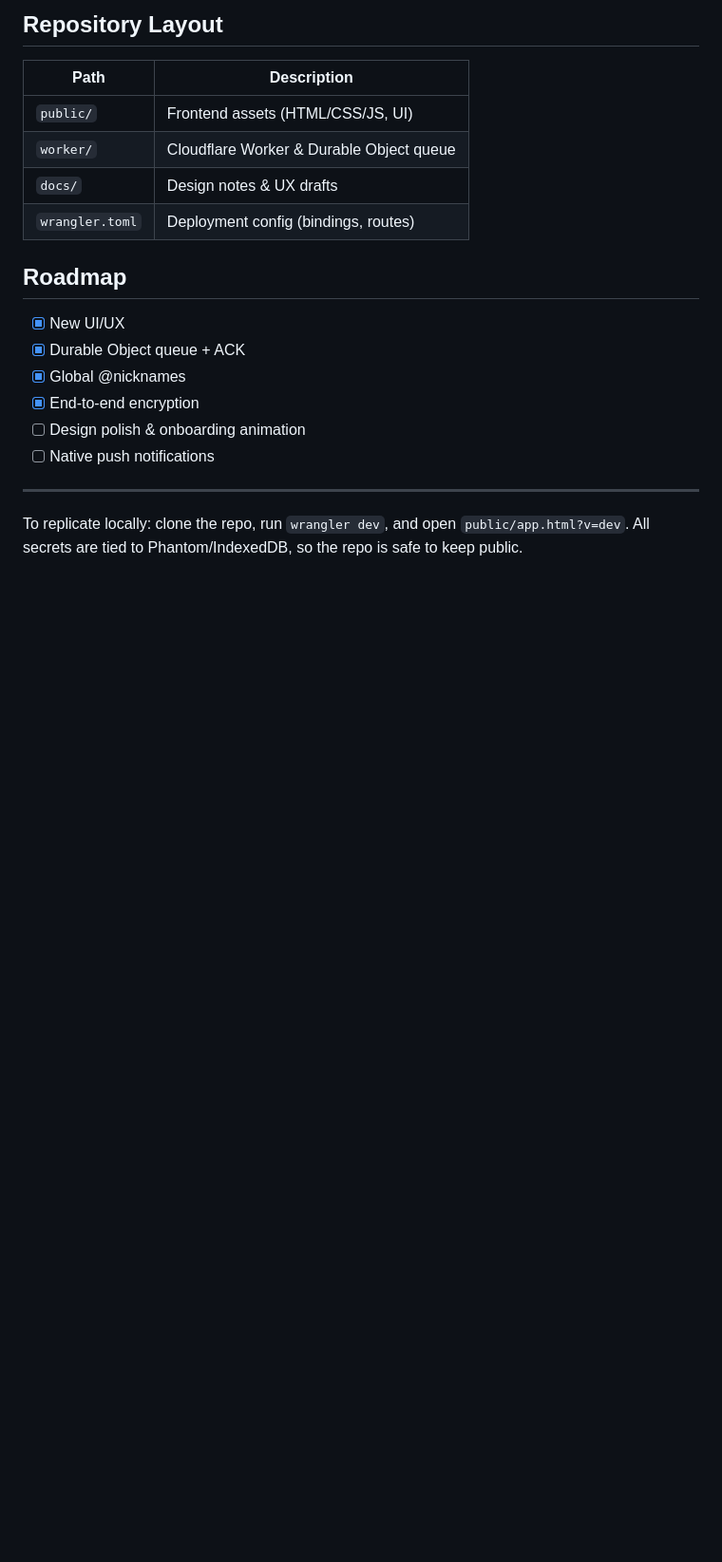
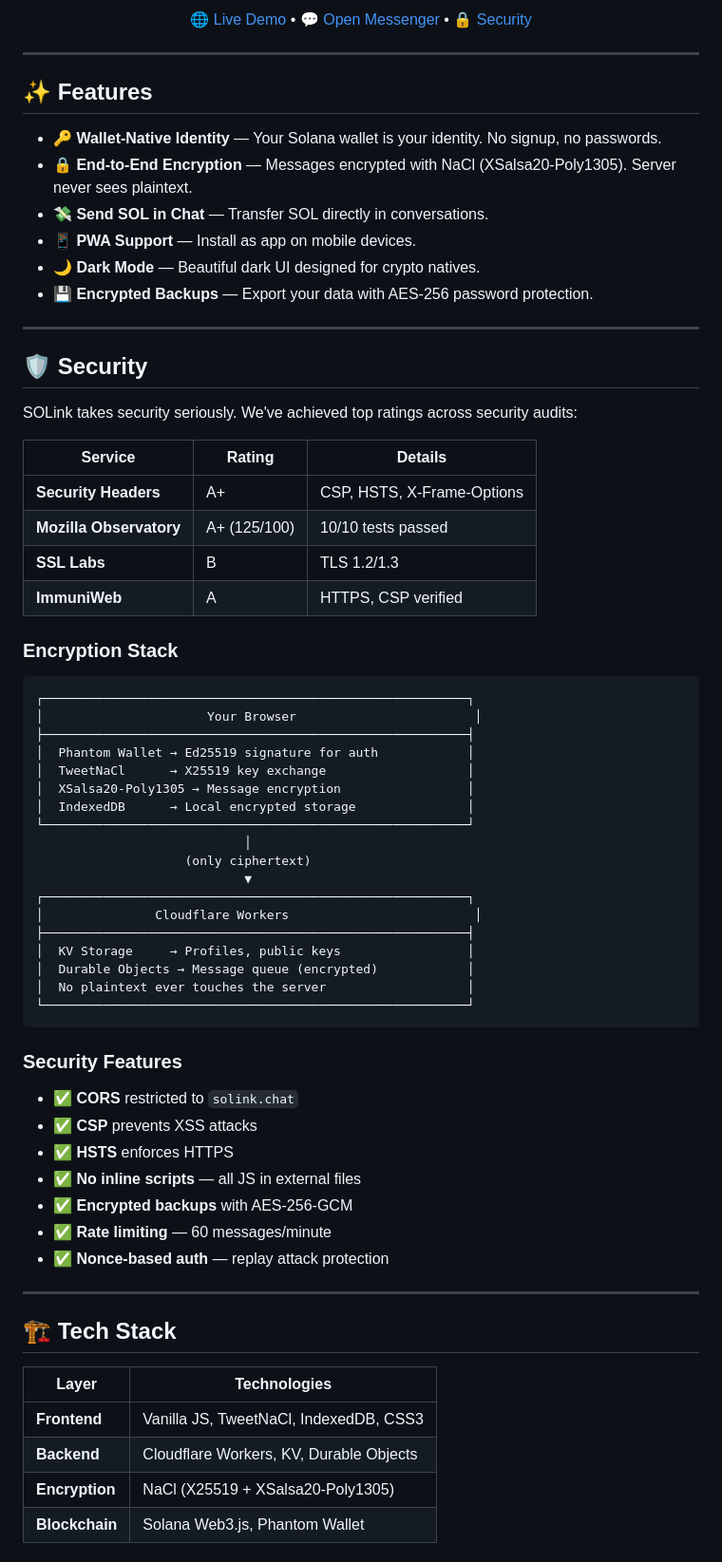
Before and after one commit to dfnwtf/solink, a Markdown page: README.md, the part around one of its changes. Shown at 95% size. Rendered like a GitHub page; blank space fills up the shorter version.

Commit message:
Update README with security badges and improved documentation

````diff
--- a/README.md
+++ b/README.md
@@ -66,21 +12,74 @@ await inboxStore(env, recipientPubkey, message);
-## Repository Layout
-
-| Path   | Description                              |
-|--------|------------------------------------------|
-| `public/` | Frontend assets (HTML/CSS/JS, UI)         |
-| `worker/` | Cloudflare Worker & Durable Object queue |
-| `docs/`   | Design notes & UX drafts                 |
-| `wrangler.toml` | Deployment config (bindings, routes)    |
-
-## Roadmap
-
-- [x] New UI/UX
-- [x] Durable Object queue + ACK
-- [x] Global @nicknames
-- [x] End-to-end encryption
-- [ ] Design polish & onboarding animation
-- [ ] Native push notifications
+<p align="center">
+  <a href="https://solink.chat">🌐 Live Demo</a> •
+  <a href="https://solink.chat/app">💬 Open Messenger</a> •
+  <a href="#security">🔒 Security</a>
+</p>
 
 ---
 
-To replicate locally: clone the repo, run `wrangler dev`, and open `public/app.html?v=dev`. All secrets are tied to Phantom/IndexedDB, so the repo is safe to keep public.
+## ✨ Features
+
+- **🔑 Wallet-Native Identity** — Your Solana wallet is your identity. No signup, no passwords.
+- **🔒 End-to-End Encryption** — Messages encrypted with NaCl (XSalsa20-Poly1305). Server never sees plaintext.
+- **💸 Send SOL in Chat** — Transfer SOL directly in conversations.
+- **📱 PWA Support** — Install as app on mobile devices.
+- **🌙 Dark Mode** — Beautiful dark UI designed for crypto natives.
+- **💾 Encrypted Backups** — Export your data with AES-256 password protection.
+
+---
+
+## 🛡️ Security
+
+SOLink takes security seriously. We've achieved top ratings across security audits:
+
+| Service | Rating | Details |
+|---------|--------|---------|
+| **Security Headers** | A+ | CSP, HSTS, X-Frame-Options |
+| **Mozilla Observatory** | A+ (125/100) | 10/10 tests passed |
+| **SSL Labs** | B | TLS 1.2/1.3 |
+| **ImmuniWeb** | A | HTTPS, CSP verified |
+
+### Encryption Stack
+
+```
+┌─────────────────────────────────────────────────────────┐
+│                      Your Browser                        │
+├─────────────────────────────────────────────────────────┤
+│  Phantom Wallet → Ed25519 signature for auth            │
+│  TweetNaCl      → X25519 key exchange                   │
+│  XSalsa20-Poly1305 → Message encryption                 │
+│  IndexedDB      → Local encrypted storage               │
+└─────────────────────────────────────────────────────────┘
+                            │
+                    (only ciphertext)
+                            ▼
+┌─────────────────────────────────────────────────────────┐
+│               Cloudflare Workers                         │
+├─────────────────────────────────────────────────────────┤
+│  KV Storage     → Profiles, public keys                 │
+│  Durable Objects → Message queue (encrypted)            │
+│  No plaintext ever touches the server                   │
+└─────────────────────────────────────────────────────────┘
+```
+
+### Security Features
+
+- ✅ **CORS** restricted to `solink.chat`
+- ✅ **CSP** prevents XSS attacks
+- ✅ **HSTS** enforces HTTPS
+- ✅ **No inline scripts** — all JS in external files
+- ✅ **Encrypted backups** with AES-256-GCM
+- ✅ **Rate limiting** — 60 messages/minute
+- ✅ **Nonce-based auth** — replay attack protection
+
+---
+
+## 🏗️ Tech Stack
+
+| Layer | Technologies |
+|-------|--------------|
+| **Frontend** | Vanilla JS, TweetNaCl, IndexedDB, CSS3 |
+| **Backend** | Cloudflare Workers, KV, Durable Objects |
+| **Encryption** | NaCl (X25519 + XSalsa20-Poly1305) |
+| **Blockchain** | Solana Web3.js, Phantom Wallet |
+
````
Also changed, not shown: other parts of README.md (+108 -62 lines).
